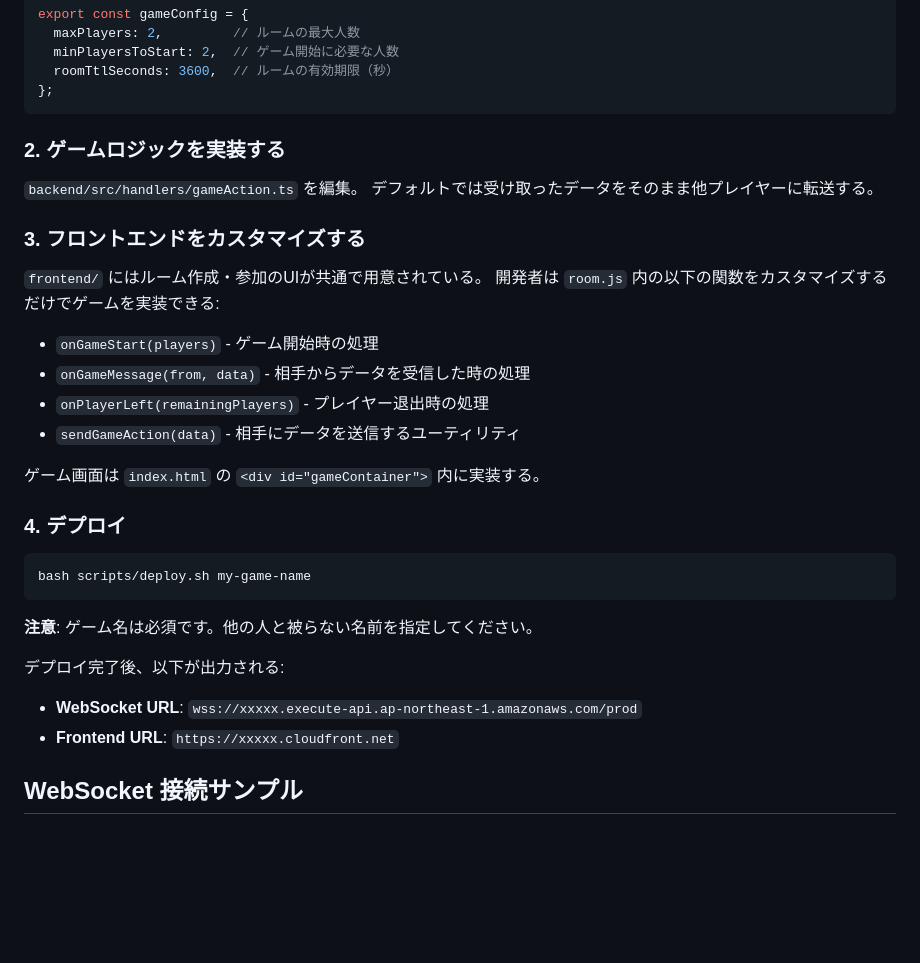
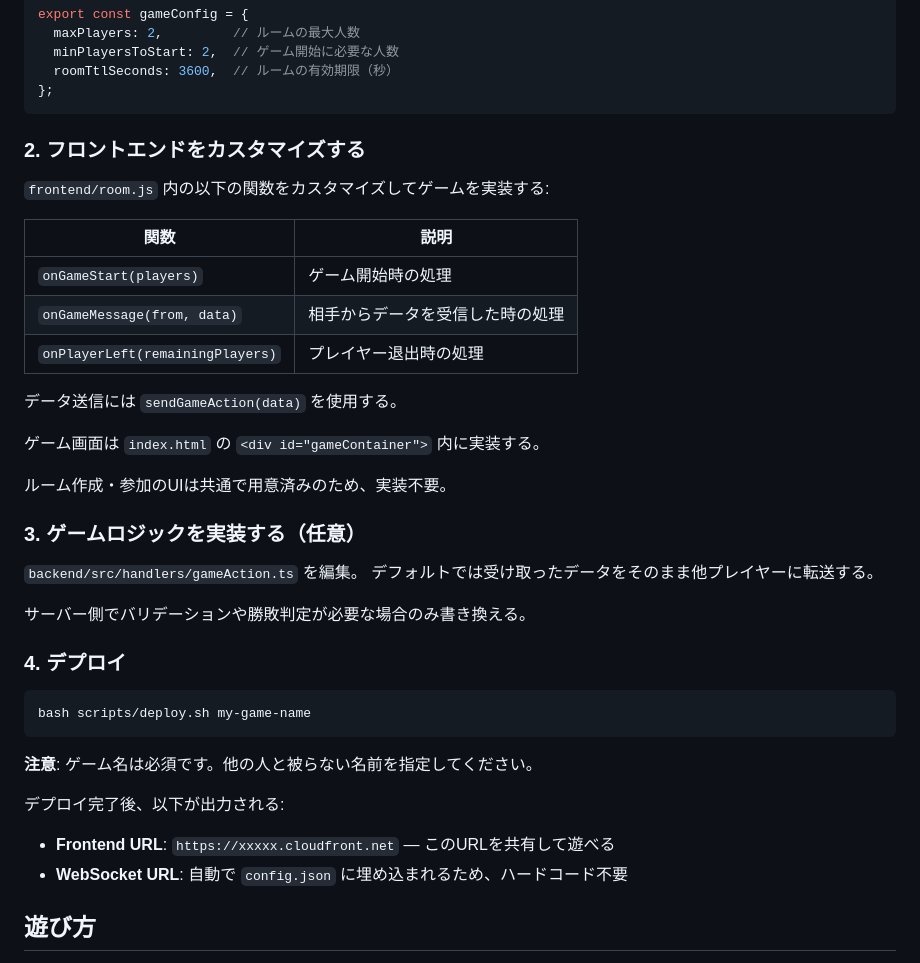
Before and after one commit to Shigeta012103/websocket-template, a Markdown page: README.md, the part around one of its changes. GitHub-like rendering; blank space fills up the shorter version.

````diff
--- a/README.md
+++ b/README.md
@@ -37,22 +37,28 @@ export const gameConfig = {
 };
 ```
 
-### 2. ゲームロジックを実装する
+### 2. フロントエンドをカスタマイズする
+
+`frontend/room.js` 内の以下の関数をカスタマイズしてゲームを実装する:
+
+| 関数 | 説明 |
+|---|---|
+| `onGameStart(players)` | ゲーム開始時の処理 |
+| `onGameMessage(from, data)` | 相手からデータを受信した時の処理 |
+| `onPlayerLeft(remainingPlayers)` | プレイヤー退出時の処理 |
+
+データ送信には `sendGameAction(data)` を使用する。
+
+ゲーム画面は `index.html` の `<div id="gameContainer">` 内に実装する。
+
+ルーム作成・参加のUIは共通で用意済みのため、実装不要。
+
+### 3. ゲームロジックを実装する（任意）
 
 `backend/src/handlers/gameAction.ts` を編集。
 デフォルトでは受け取ったデータをそのまま他プレイヤーに転送する。
 
-### 3. フロントエンドをカスタマイズする
-
-`frontend/` にはルーム作成・参加のUIが共通で用意されている。
-開発者は `room.js` 内の以下の関数をカスタマイズするだけでゲームを実装できる:
-
-- `onGameStart(players)` - ゲーム開始時の処理
-- `onGameMessage(from, data)` - 相手からデータを受信した時の処理
-- `onPlayerLeft(remainingPlayers)` - プレイヤー退出時の処理
-- `sendGameAction(data)` - 相手にデータを送信するユーティリティ
-
-ゲーム画面は `index.html` の `<div id="gameContainer">` 内に実装する。
+サーバー側でバリデーションや勝敗判定が必要な場合のみ書き換える。
 
 ### 4. デプロイ
 
@@ -64,8 +70,8 @@ bash scripts/deploy.sh my-game-name
 
 デプロイ完了後、以下が出力される:
 
-- **WebSocket URL**: `wss://xxxxx.execute-api.ap-northeast-1.amazonaws.com/prod`
-- **Frontend URL**: `https://xxxxx.cloudfront.net`
+- **Frontend URL**: `https://xxxxx.cloudfront.net` — このURLを共有して遊べる
+- **WebSocket URL**: 自動で `config.json` に埋め込まれるため、ハードコード不要
 
-## WebSocket 接続サンプル
+## 遊び方
 
````
Also changed, not shown: other parts of README.md (+15 -66 lines).
